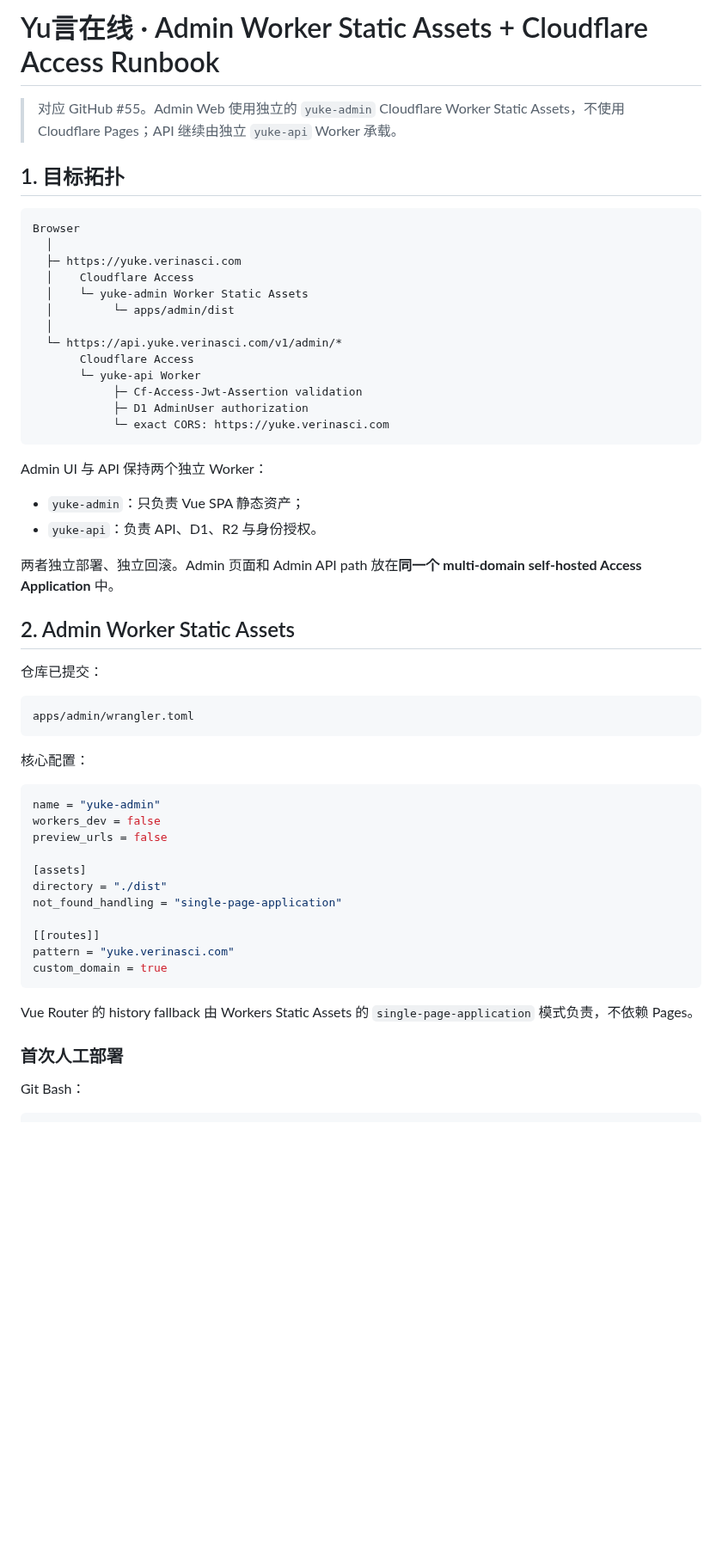
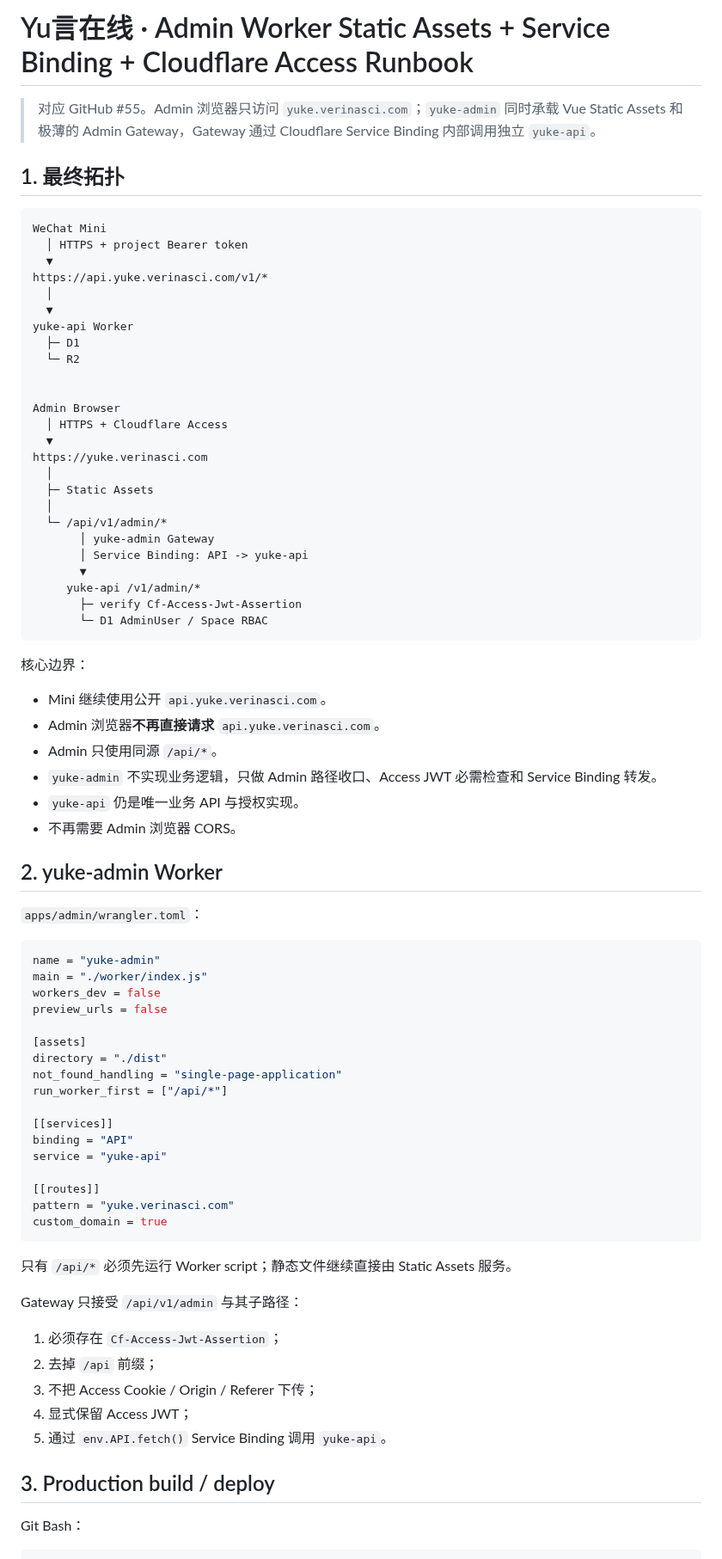
Before and after one commit to huangshirui/yuke, a Markdown page: docs/deployment-admin.md, the part around one of its changes. Shown at 86% size. Drawn GitHub-style; blank space fills up the shorter version.

Commit message:
docs(deploy): use Admin Service Binding gateway

````diff
--- a/docs/deployment-admin.md
+++ b/docs/deployment-admin.md
@@ -1,58 +1,81 @@
-# Yu言在线 · Admin Worker Static Assets + Cloudflare Access Runbook
+# Yu言在线 · Admin Worker Static Assets + Service Binding + Cloudflare Access Runbook
 
-> 对应 GitHub #55。Admin Web 使用独立的 `yuke-admin` Cloudflare Worker Static Assets，不使用 Cloudflare Pages；API 继续由独立 `yuke-api` Worker 承载。
+> 对应 GitHub #55。Admin 浏览器只访问 `yuke.verinasci.com`；`yuke-admin` 同时承载 Vue Static Assets 和极薄的 Admin Gateway，Gateway 通过 Cloudflare Service Binding 内部调用独立 `yuke-api`。
 
-## 1. 目标拓扑
+## 1. 最终拓扑
 
 ```text
-Browser
+WeChat Mini
+  │ HTTPS + project Bearer token
+  ▼
+https://api.yuke.verinasci.com/v1/*
   │
-  ├─ https://yuke.verinasci.com
-  │    Cloudflare Access
-  │    └─ yuke-admin Worker Static Assets
-  │         └─ apps/admin/dist
+  ▼
+yuke-api Worker
+  ├─ D1
+  └─ R2
+
+
+Admin Browser
+  │ HTTPS + Cloudflare Access
+  ▼
+https://yuke.verinasci.com
   │
-  └─ https://api.yuke.verinasci.com/v1/admin/*
-       Cloudflare Access
-       └─ yuke-api Worker
-            ├─ Cf-Access-Jwt-Assertion validation
-            ├─ D1 AdminUser authorization
-            └─ exact CORS: https://yuke.verinasci.com
+  ├─ Static Assets
+  │
+  └─ /api/v1/admin/*
+       │ yuke-admin Gateway
+       │ Service Binding: API -> yuke-api
+       ▼
+     yuke-api /v1/admin/*
+       ├─ verify Cf-Access-Jwt-Assertion
+       └─ D1 AdminUser / Space RBAC
 ```
 
-Admin UI 与 API 保持两个独立 Worker：
-- `yuke-admin`：只负责 Vue SPA 静态资产；
-- `yuke-api`：负责 API、D1、R2 与身份授权。
+核心边界：
 
-两者独立部署、独立回滚。Admin 页面和 Admin API path 放在**同一个 multi-domain self-hosted Access Application** 中。
+- Mini 继续使用公开 `api.yuke.verinasci.com`。
+- Admin 浏览器**不再直接请求** `api.yuke.verinasci.com`。
+- Admin 只使用同源 `/api/*`。
+- `yuke-admin` 不实现业务逻辑，只做 Admin 路径收口、Access JWT 必需检查和 Service Binding 转发。
+- `yuke-api` 仍是唯一业务 API 与授权实现。
+- 不再需要 Admin 浏览器 CORS。
 
-## 2. Admin Worker Static Assets
+## 2. yuke-admin Worker
 
-仓库已提交：
-
-```text
-apps/admin/wrangler.toml
-```
-
-核心配置：
+`apps/admin/wrangler.toml`：
 
 ```toml
 name = "yuke-admin"
+main = "./worker/index.js"
 workers_dev = false
 preview_urls = false
 
 [assets]
 directory = "./dist"
 not_found_handling = "single-page-application"
+run_worker_first = ["/api/*"]
+
+[[services]]
+binding = "API"
+service = "yuke-api"
 
 [[routes]]
 pattern = "yuke.verinasci.com"
 custom_domain = true
 ```
 
-Vue Router 的 history fallback 由 Workers Static Assets 的 `single-page-application` 模式负责，不依赖 Pages。
+只有 `/api/*` 必须先运行 Worker script；静态文件继续直接由 Static Assets 服务。
 
-### 首次人工部署
+Gateway 只接受 `/api/v1/admin` 与其子路径：
+
+1. 必须存在 `Cf-Access-Jwt-Assertion`；
+2. 去掉 `/api` 前缀；
+3. 不把 Access Cookie / Origin / Referer 下传；
+4. 显式保留 Access JWT；
+5. 通过 `env.API.fetch()` Service Binding 调用 `yuke-api`。
+
+## 3. Production build / deploy
 
 Git Bash：
 
````
Also changed, not shown: other parts of docs/deployment-admin.md (+93 -61 lines).
